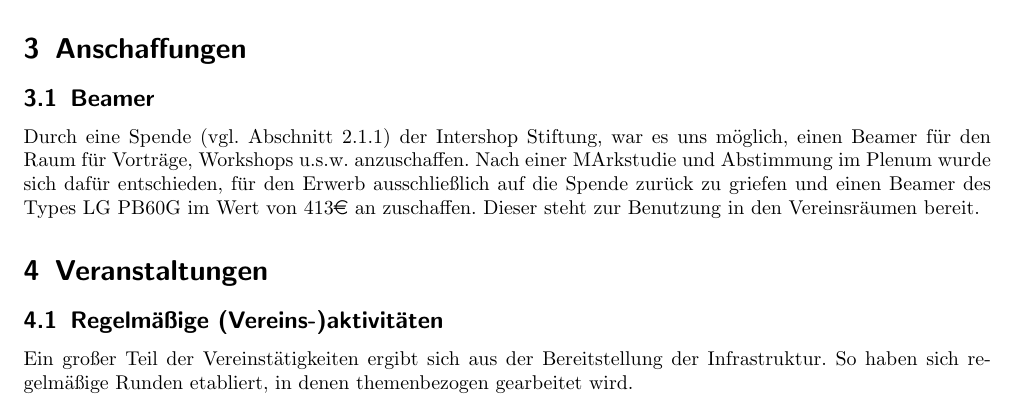
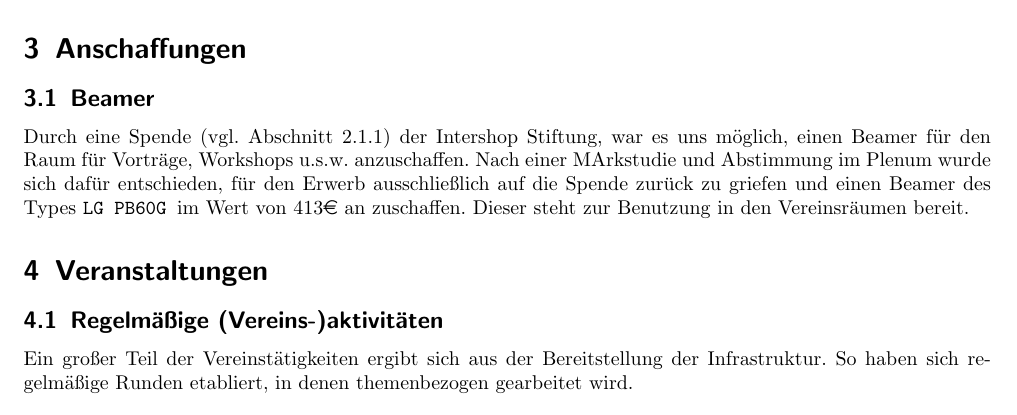
Before and after one commit to frlan/dokumente, a LaTeX document (Protokolle/Aktivitäten/Rechenschaftsbericht-2013.tex): part of page 2 of 4, cut so that both start at the same text. Compiled offline with pdfLaTeX.

```diff
--- a/Protokolle/Aktivitäten/Rechenschaftsbericht-2013.tex
+++ b/Protokolle/Aktivitäten/Rechenschaftsbericht-2013.tex
@@ -57,7 +57,7 @@
 für Vorträge, Workshops u.s.w. anzuschaffen. Nach einer MArkstudie
 und Abstimmung im Plenum wurde sich dafür entschieden, für den
 Erwerb ausschließlich auf die Spende zurück zu griefen und einen
-Beamer des Types LG PB60G im Wert von 413\euro{} an zuschaffen. Dieser
+Beamer des Types \texttt{LG PB60G }im Wert von 413\euro{} an zuschaffen. Dieser
 steht zur Benutzung in den Vereinsräumen bereit.
 
 \section{Veranstaltungen}
```
